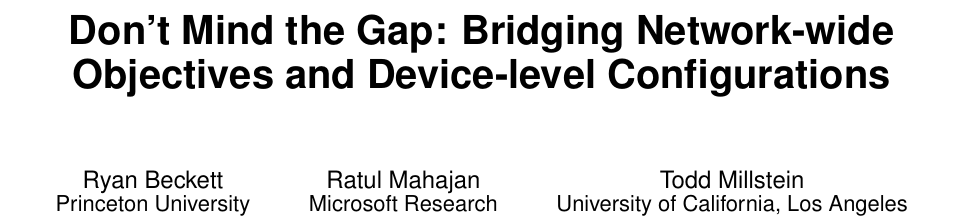
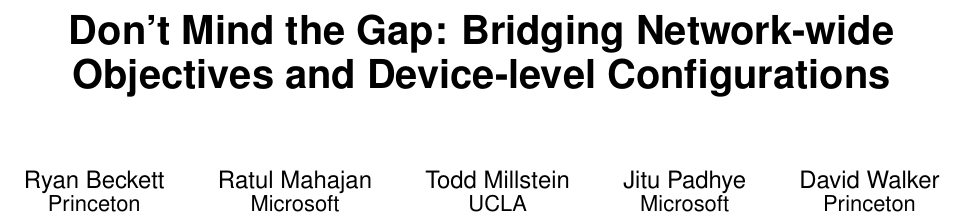
Before and after one commit to rabeckett/propane, a LaTeX document (paper/v2/paper-edited.tex): part of page 1 of 14, cut so that both start at the same text. Compiled offline with pdfLaTeX.

Commit message:
minor changes to abstract; cleaner title header

```diff
--- a/paper/v2/paper-edited.tex
+++ b/paper/v2/paper-edited.tex
@@ -102,27 +102,28 @@
 
 \author{%
 Ryan Beckett\\
-  \affaddr{Princeton University}
+  \affaddr{Princeton}
   %\\
   %\email{rbeckett@princeton.edu}
 \and
 Ratul Mahajan\\
-  \affaddr{Microsoft Research}
+  \affaddr{Microsoft}
   %\\
   %\email{ratul@microsoft.com}
 \and
 Todd Millstein\\
-  \affaddr{University of California, Los Angeles}
+  \affaddr{UCLA}
+  %\affaddr{University of California, Los Angeles}
   %\\
   %\email{todd@cs.ucla.edu}
 \and
 Jitu Padhye\\
-  \affaddr{Microsoft Research}
+  \affaddr{Microsoft}
   %\\
   %\email{padhye@microsoft.com}
 \and
 David Walker\\
-  \affaddr{Princeton University}
+  \affaddr{Princeton}
   %\\
   %\email{dpw@princeton.edu}
 }
```
Also changed, not shown: paper/v2/paper-edited.tex (4 more changed lines).
